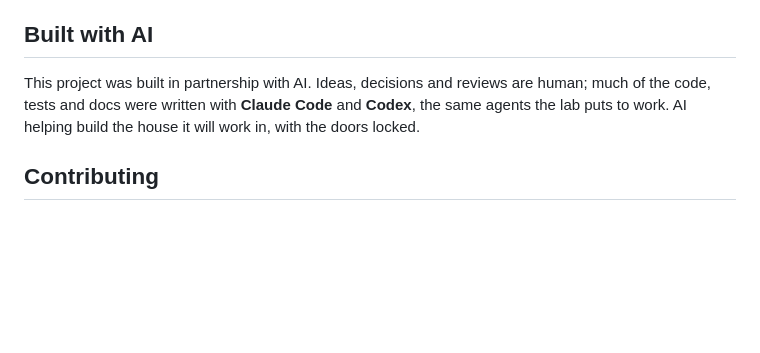
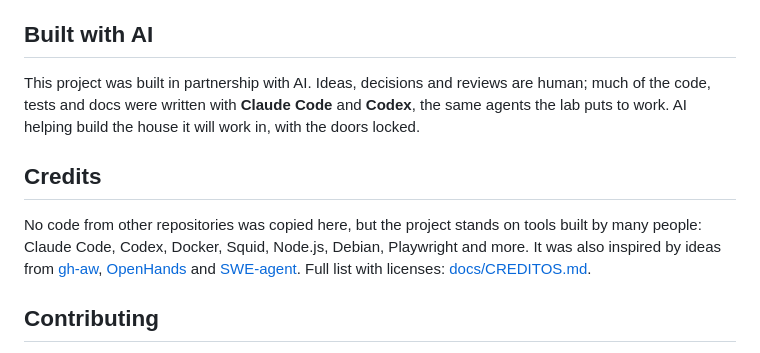
Before and after one commit to RafaelGoulartP/agentes, a Markdown page: README.en.md, the part around the change. Drawn GitHub-style; blank space fills up the shorter version.

```diff
--- a/README.en.md
+++ b/README.en.md
@@ -102,6 +102,14 @@ This project was built in partnership with AI. Ideas, decisions and reviews are
 code, tests and docs were written with **Claude Code** and **Codex**, the same agents the lab puts to
 work. AI helping build the house it will work in, with the doors locked.
 
+## Credits
+
+No code from other repositories was copied here, but the project stands on tools built by many
+people: Claude Code, Codex, Docker, Squid, Node.js, Debian, Playwright and more. It was also inspired
+by ideas from [gh-aw](https://github.com/github/gh-aw), [OpenHands](https://github.com/OpenHands/OpenHands)
+and [SWE-agent](https://github.com/SWE-agent/SWE-agent). Full list with licenses:
+[docs/CREDITOS.md](docs/CREDITOS.md).
+
 ## Contributing
 
 Issues and PRs welcome, in English or Portuguese. See [CONTRIBUTING.md](CONTRIBUTING.md).
```
Also changed, not shown: README.md (+8 -0 lines), docs/CREDITOS.md (added, +60 -0 lines).
